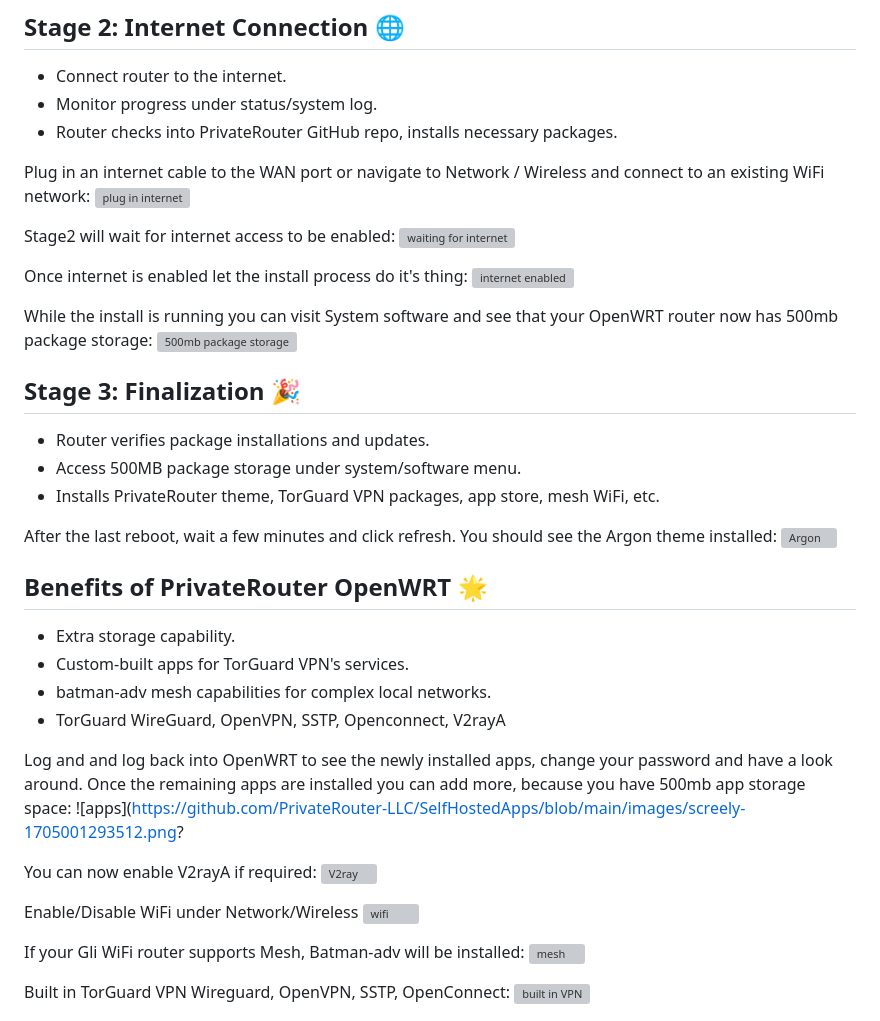
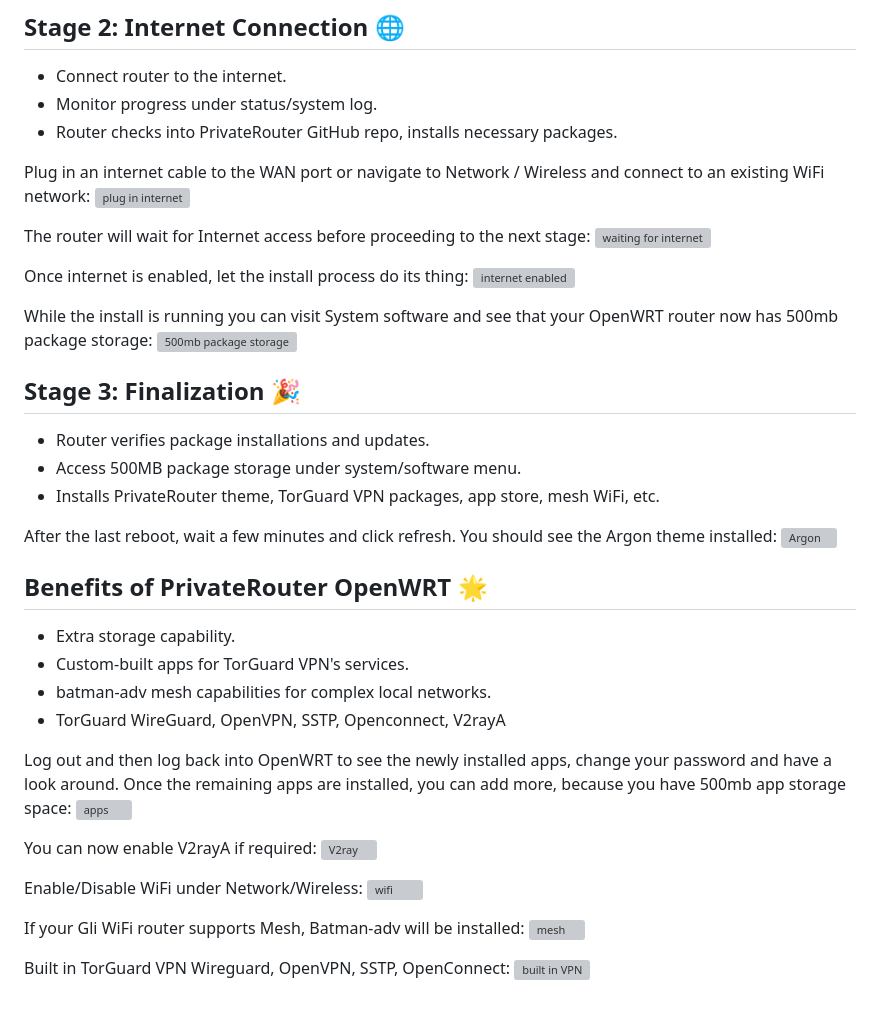
Before and after one commit to PrivateRouter-LLC/openwrt-mt300nv2, a Markdown page: README.md, the part around one of its changes. GitHub-like rendering; grey boxes are pictures that could not be loaded.

```diff
--- a/README.md
+++ b/README.md
@@ -61,10 +60,10 @@ Navigate to System / status to verify the USB has been partitioned and wait for
 Plug in an internet cable to the WAN port or navigate to Network / Wireless and connect to an existing WiFi network:
 ![plug in internet](https://github.com/PrivateRouter-LLC/SelfHostedApps/blob/main/images/plug_in_internet.png?raw=true)
 
-Stage2 will wait for internet access to be enabled:
+The router will wait for Internet access before proceeding to the next stage:
 ![waiting for internet](https://github.com/PrivateRouter-LLC/SelfHostedApps/blob/main/images/screely-1705000978115.png?raw=true)
 
-Once internet is enabled let the install process do it's thing:
+Once internet is enabled, let the install process do its thing:
 ![internet enabled](https://github.com/PrivateRouter-LLC/SelfHostedApps/blob/main/images/screely-1705001016356.png?raw=true)
 
 While the install is running you can visit System software and see that your OpenWRT router now has 500mb package storage:
@@ -78,20 +77,19 @@ While the install is running you can visit System software and see that your Ope
 After the last reboot, wait a few minutes and click refresh. You should see the Argon theme installed:
 ![Argon](https://github.com/PrivateRouter-LLC/SelfHostedApps/blob/main/images/screely-1705001190710.png?raw=true)
 
-
 ## Benefits of PrivateRouter OpenWRT 🌟
 - Extra storage capability.
 - Custom-built apps for TorGuard VPN's services.
 - batman-adv mesh capabilities for complex local networks.
 - TorGuard WireGuard, OpenVPN, SSTP, Openconnect, V2rayA
 
-Log and and log back into OpenWRT to see the newly installed apps, change your password and have a look around. Once the remaining apps are installed you can add more, because you have 500mb app storage space:
-![apps](https://github.com/PrivateRouter-LLC/SelfHostedApps/blob/main/images/screely-1705001293512.png?
+Log out and then log back into OpenWRT to see the newly installed apps, change your password and have a look around. Once the remaining apps are installed, you can add more, because you have 500mb app storage space:
+![apps](https://github.com/PrivateRouter-LLC/SelfHostedApps/blob/main/images/screely-1705001293512.png?raw=true)
 
 You can now enable V2rayA if required:
 ![V2ray](https://github.com/PrivateRouter-LLC/SelfHostedApps/blob/main/images/screely-1705001318068.png?raw=true)
 
-Enable/Disable WiFi under Network/Wireless
+Enable/Disable WiFi under Network/Wireless:
 ![wifi](https://github.com/PrivateRouter-LLC/SelfHostedApps/blob/main/images/screely-1705001337000.png?raw=true)
 
 If your Gli WiFi router supports Mesh, Batman-adv will be installed:
```
Also changed, not shown: other parts of README.md (+4 -5 lines).
